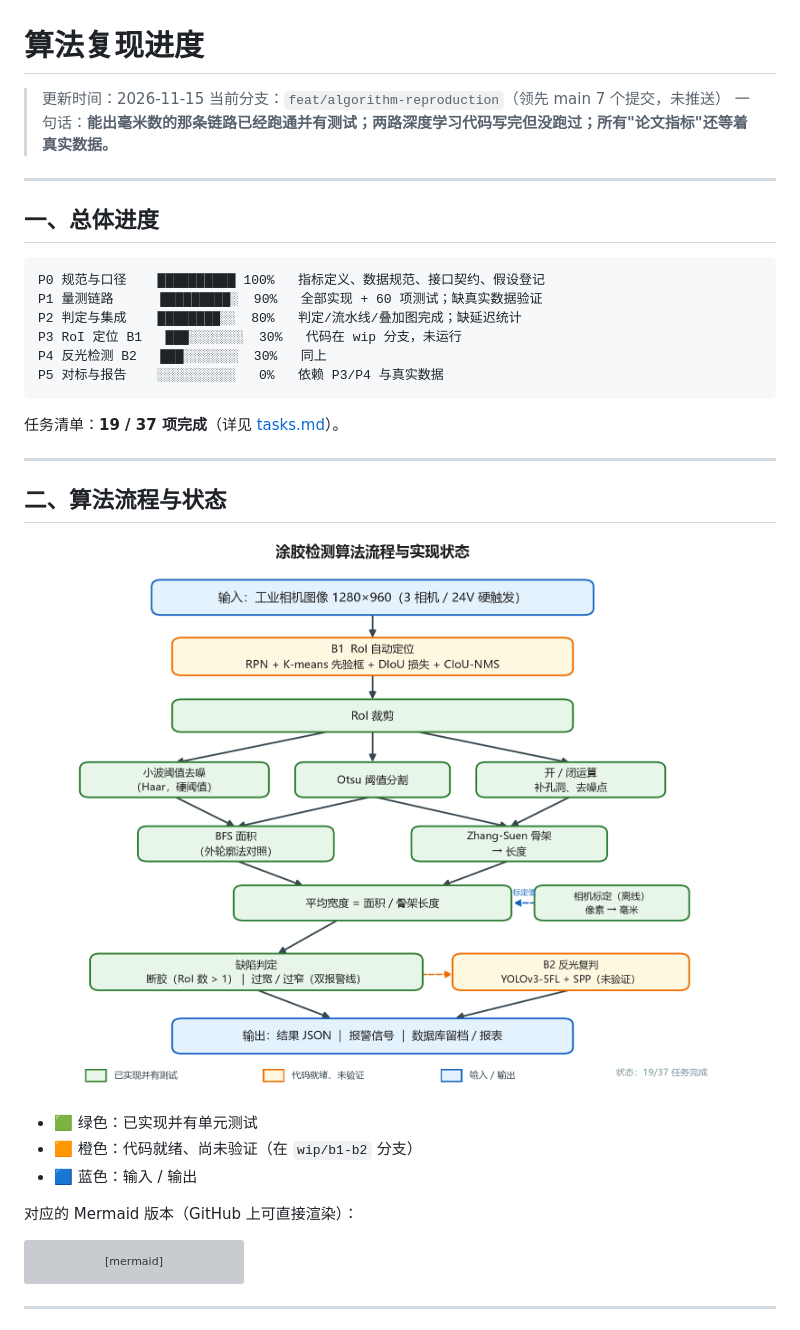
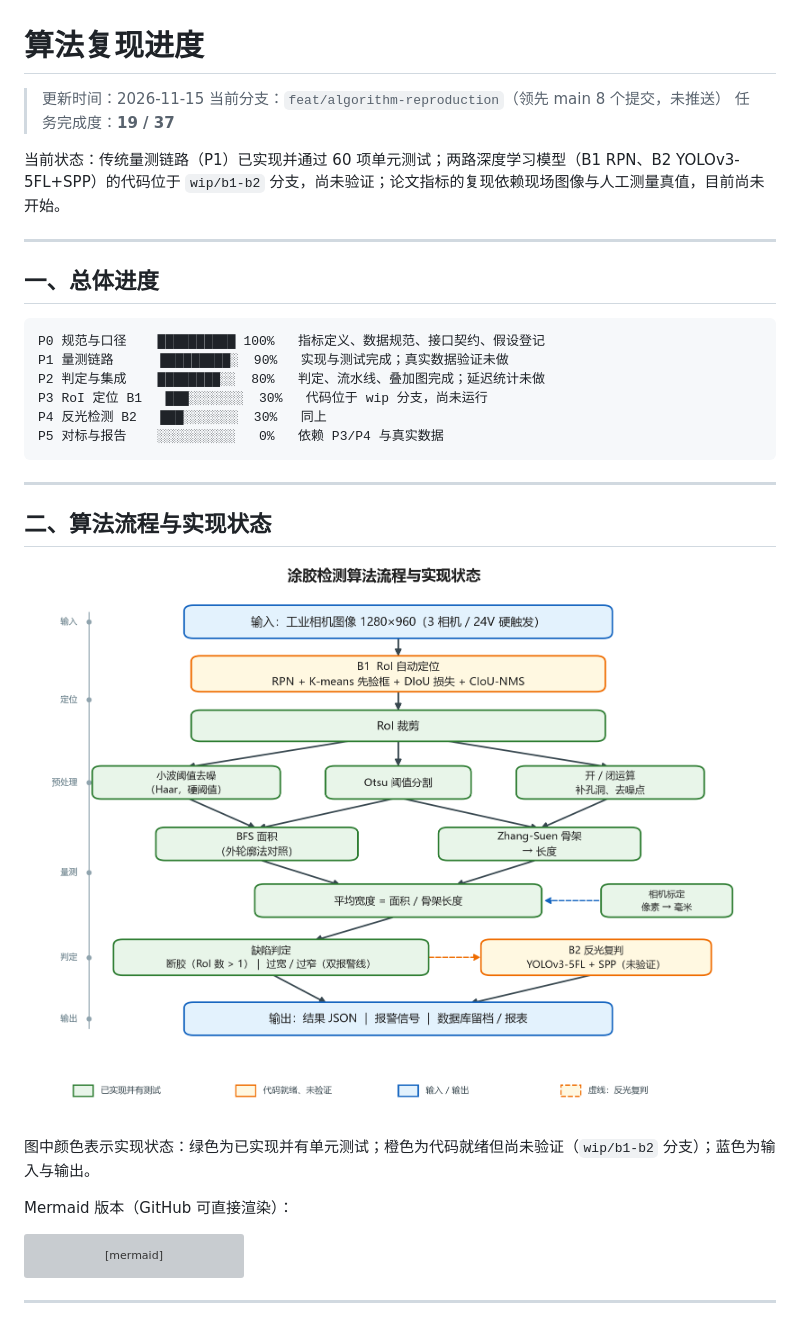
Before and after one commit to Hamapotato/glue-inspection-sensor, a Markdown page: docs/algo/progress.md, the part around one of its changes. Rendered like a GitHub page; pictures changed too: docs/algo/figures/algorithm-pipeline.png; grey boxes are pictures that could not be loaded.

````diff
--- a/docs/algo/progress.md
+++ b/docs/algo/progress.md
@@ -1,8 +1,10 @@
 # 算法复现进度
 
 > 更新时间：2026-11-15
-> 当前分支：`feat/algorithm-reproduction`（领先 main 7 个提交，未推送）
-> 一句话：**能出毫米数的那条链路已经跑通并有测试；两路深度学习代码写完但没跑过；所有"论文指标"还等着真实数据。**
+> 当前分支：`feat/algorithm-reproduction`（领先 main 8 个提交，未推送）
+> 任务完成度：**19 / 37**
+
+当前状态：传统量测链路（P1）已实现并通过 60 项单元测试；两路深度学习模型（B1 RPN、B2 YOLOv3-5FL+SPP）的代码位于 `wip/b1-b2` 分支，尚未验证；论文指标的复现依赖现场图像与人工测量真值，目前尚未开始。
 
 ---
 
@@ -10,26 +12,22 @@
 
 ```
 P0 规范与口径    ██████████ 100%   指标定义、数据规范、接口契约、假设登记
-P1 量测链路      █████████░  90%   全部实现 + 60 项测试；缺真实数据验证
-P2 判定与集成    ████████░░  80%   判定/流水线/叠加图完成；缺延迟统计
-P3 RoI 定位 B1   ███░░░░░░░  30%   代码在 wip 分支，未运行
+P1 量测链路      █████████░  90%   实现与测试完成；真实数据验证未做
+P2 判定与集成    ████████░░  80%   判定、流水线、叠加图完成；延迟统计未做
+P3 RoI 定位 B1   ███░░░░░░░  30%   代码位于 wip 分支，尚未运行
 P4 反光检测 B2   ███░░░░░░░  30%   同上
 P5 对标与报告    ░░░░░░░░░░   0%   依赖 P3/P4 与真实数据
 ```
 
-任务清单：**19 / 37 项完成**（详见 [tasks.md](tasks.md)）。
-
 ---
 
-## 二、算法流程与状态
+## 二、算法流程与实现状态
 
 ![算法流程与实现状态](figures/algorithm-pipeline.png)
 
-- 🟩 绿色：已实现并有单元测试
-- 🟧 橙色：代码就绪、尚未验证（在 `wip/b1-b2` 分支）
-- 🟦 蓝色：输入 / 输出
+图中颜色表示实现状态：绿色为已实现并有单元测试；橙色为代码就绪但尚未验证（`wip/b1-b2` 分支）；蓝色为输入与输出。
 
-对应的 Mermaid 版本（GitHub 上可直接渲染）：
+Mermaid 版本（GitHub 可直接渲染）：
 
 ```mermaid
 flowchart TD
````
Also changed, not shown: other parts of docs/algo/progress.md (+28 -28 lines), AGENTS.md (+1 -1 lines), 1 other file.
